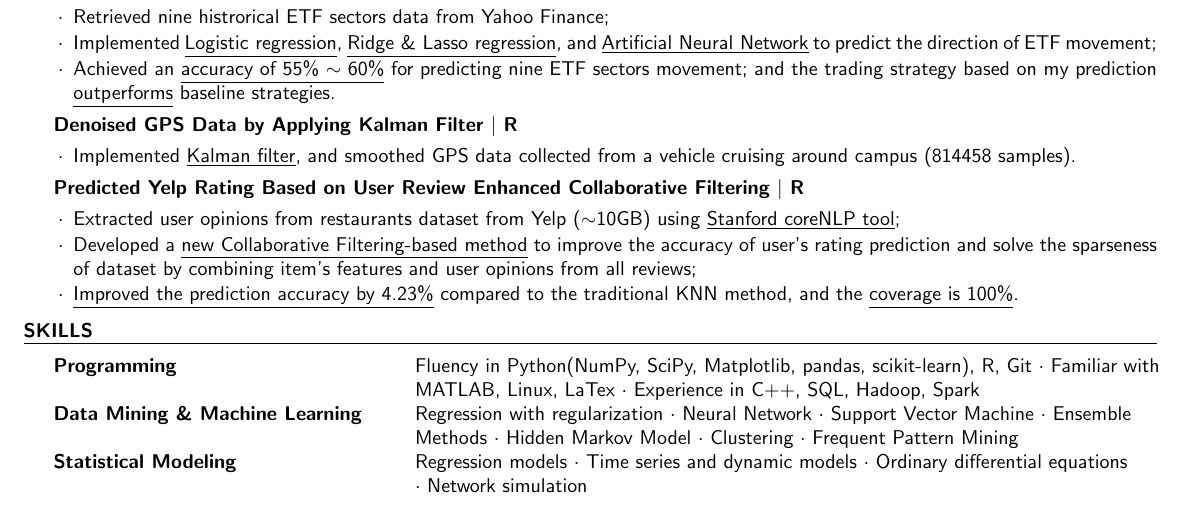
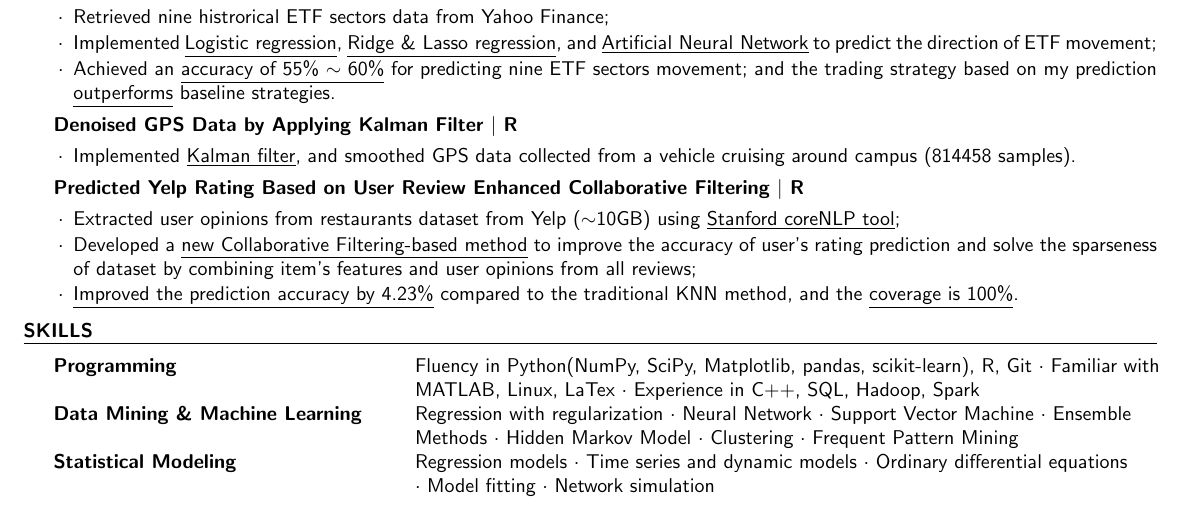
Before and after one commit to KaiUT/my_resume, a LaTeX CV (my_resume.tex): part of the page, cut so that both start at the same text. Compiled offline with pdfLaTeX.

Commit message:
Minor changes.

```diff
--- a/my_resume.tex
+++ b/my_resume.tex
@@ -194,7 +194,7 @@ Wuhan, China} \hfill {Grad. June 2011}
   & Methods {$\cdot$} Hidden Markov Model {$\cdot$} Clustering {$\cdot$} Frequent Pattern Mining\\
   Statistical Modeling & Regression models {$\cdot$} Time series and dynamic
   models {$\cdot$} Ordinary differential equations \\
-  & {$\cdot$} Network simulation\\
+  & {$\cdot$} Model fitting {$\cdot$} Network simulation\\
 \end{tabular}
 \end{rSection}
 
```
Also changed, not shown: my_resume.pdf.
